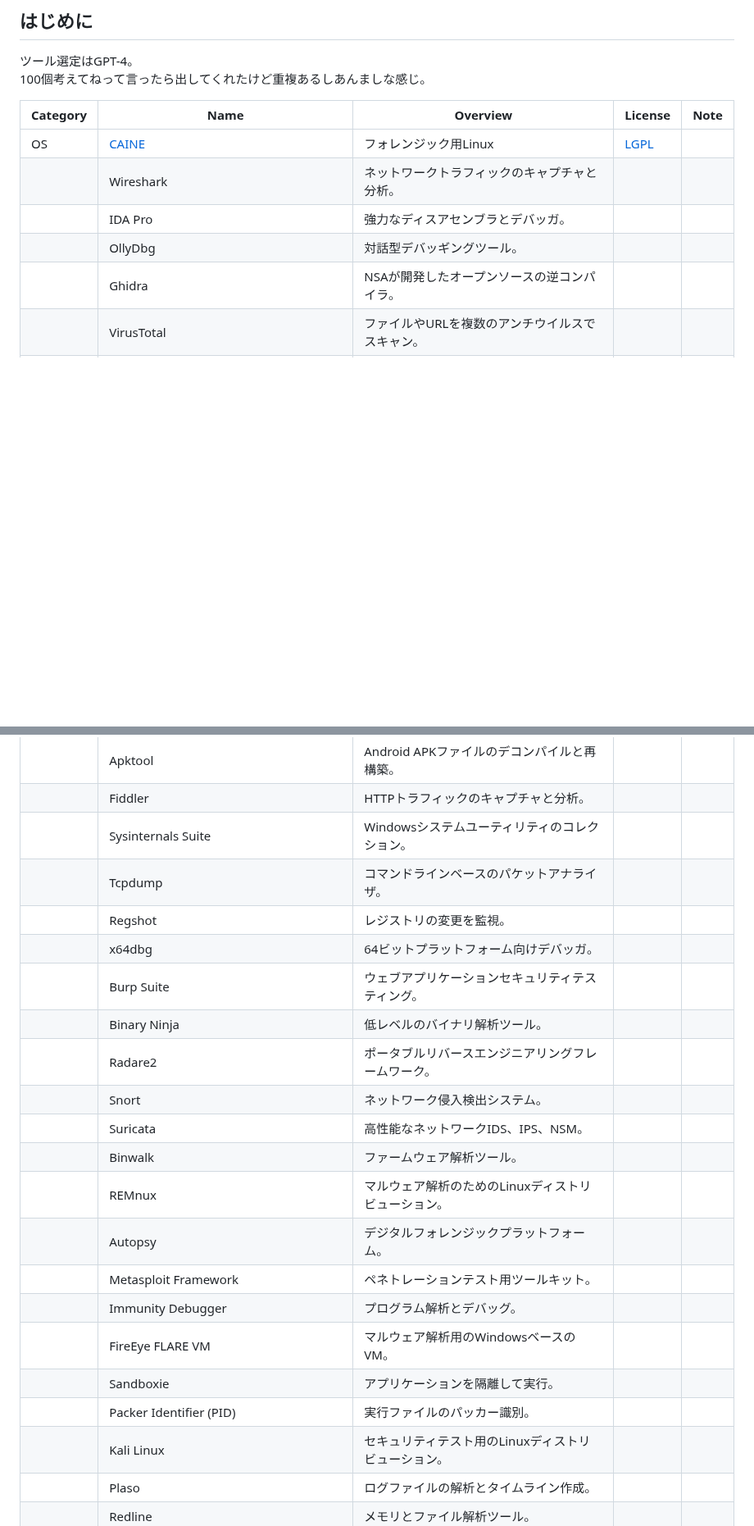
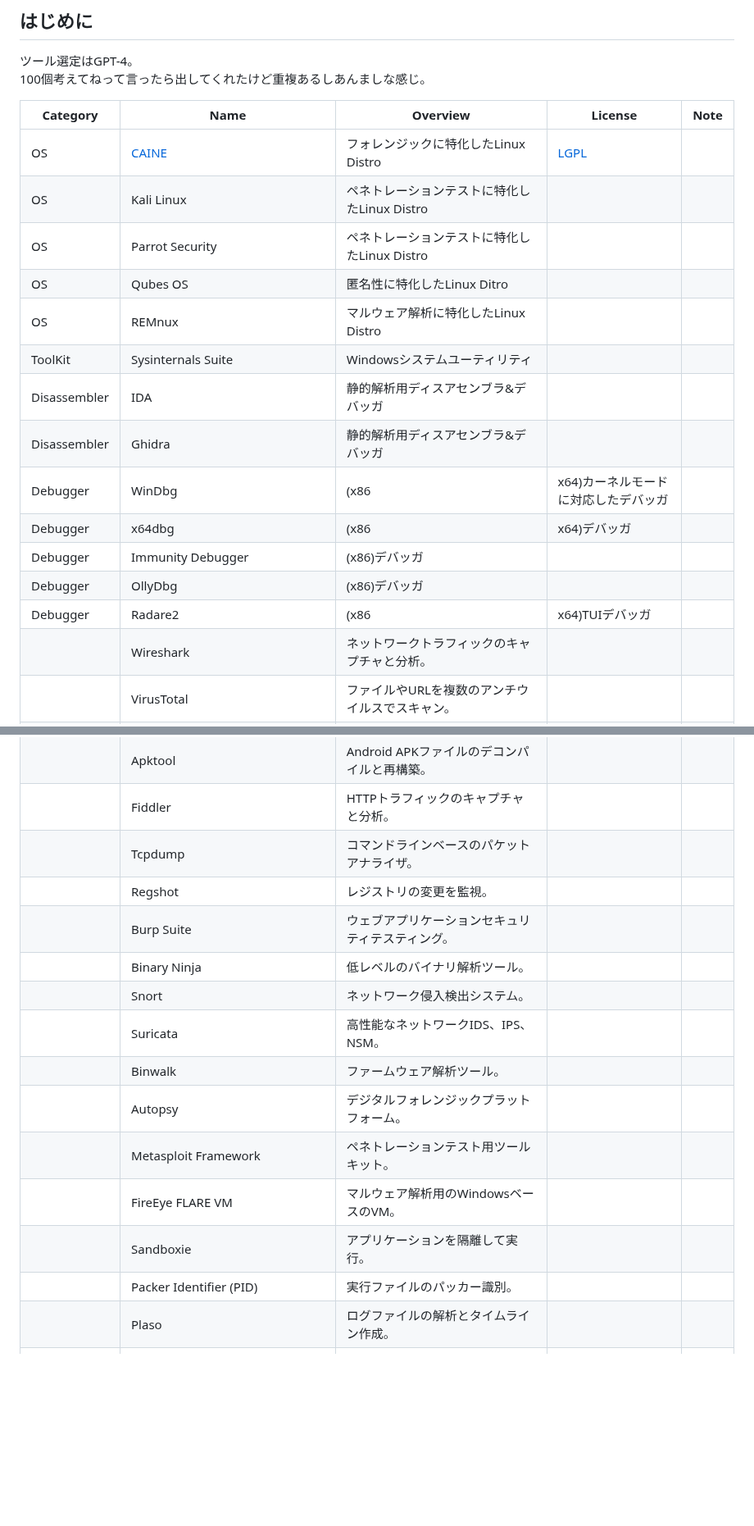
Before and after one commit to sumeshi/api, a Markdown page: knowledges/cybersecurity-tools.md, 2 parts joined by grey strips. Shown at 82% size. Drawn GitHub-style; blank space fills up the shorter version.

```diff
--- a/knowledges/cybersecurity-tools.md
+++ b/knowledges/cybersecurity-tools.md
@@ -7,11 +7,20 @@
 
 |Category|Name|Overview|License|Note|
 |-|-|-|-|-|
-|OS|[CAINE](https://sumeshi.github.io/posts/tools/caine)|フォレンジック用Linux|[LGPL](https://www.caine-live.net)||
+|OS|[CAINE](https://sumeshi.github.io/posts/tools/caine)|フォレンジックに特化したLinux Distro|[LGPL](https://www.caine-live.net)||
+|OS|Kali Linux|ペネトレーションテストに特化したLinux Distro|||
+|OS|Parrot Security|ペネトレーションテストに特化したLinux Distro|||
+|OS|Qubes OS|匿名性に特化したLinux Ditro|||
+|OS|REMnux|マルウェア解析に特化したLinux Distro|||
+|ToolKit|Sysinternals Suite|Windowsシステムユーティリティ|||
+|Disassembler|IDA|静的解析用ディスアセンブラ&デバッガ|||
+|Disassembler|Ghidra|静的解析用ディスアセンブラ&デバッガ|||
+|Debugger|WinDbg|(x86|x64)カーネルモードに対応したデバッガ|||
+|Debugger|x64dbg|(x86|x64)デバッガ|||
+|Debugger|Immunity Debugger|(x86)デバッガ|||
+|Debugger|OllyDbg|(x86)デバッガ|||
+|Debugger|Radare2|(x86|x64)TUIデバッガ|||
 ||Wireshark|ネットワークトラフィックのキャプチャと分析。|||
-||IDA Pro|強力なディスアセンブラとデバッガ。|||
-||OllyDbg|対話型デバッギングツール。|||
-||Ghidra|NSAが開発したオープンソースの逆コンパイラ。|||
 ||VirusTotal|ファイルやURLを複数のアンチウイルスでスキャン。|||
 ||Maltego|データマイニングと情報収集ツール。|||
 ||YARA|マルウェアのパターンと識別特徴を定義。|||
@@ -21,24 +30,18 @@
 ||Cuckoo Sandbox|マルウェアを安全な環境で実行して分析。|||
 ||Apktool|Android APKファイルのデコンパイルと再構築。|||
 ||Fiddler|HTTPトラフィックのキャプチャと分析。|||
-||Sysinternals Suite|Windowsシステムユーティリティのコレクション。|||
 ||Tcpdump|コマンドラインベースのパケットアナライザ。|||
 ||Regshot|レジストリの変更を監視。|||
-||x64dbg|64ビットプラットフォーム向けデバッガ。|||
 ||Burp Suite|ウェブアプリケーションセキュリティテスティング。|||
 ||Binary Ninja|低レベルのバイナリ解析ツール。|||
-||Radare2|ポータブルリバースエンジニアリングフレームワーク。|||
 ||Snort|ネットワーク侵入検出システム。|||
 ||Suricata|高性能なネットワークIDS、IPS、NSM。|||
 ||Binwalk|ファームウェア解析ツール。|||
-||REMnux|マルウェア解析のためのLinuxディストリビューション。|||
 ||Autopsy|デジタルフォレンジックプラットフォーム。|||
 ||Metasploit Framework|ペネトレーションテスト用ツールキット。|||
-||Immunity Debugger|プログラム解析とデバッグ。|||
 ||FireEye FLARE VM|マルウェア解析用のWindowsベースのVM。|||
 ||Sandboxie|アプリケーションを隔離して実行。|||
 ||Packer Identifier (PID)|実行ファイルのパッカー識別。|||
-||Kali Linux|セキュリティテスト用のLinuxディストリビューション。|||
 ||Plaso|ログファイルの解析とタイムライン作成。|||
 ||Redline|メモリとファイル解析ツール。|||
 ||ThreatGrid|Ciscoのクラウドベースのマルウェア解析。|||
```
Also changed, not shown: other parts of knowledges/cybersecurity-tools.md (+1 -5 lines).
